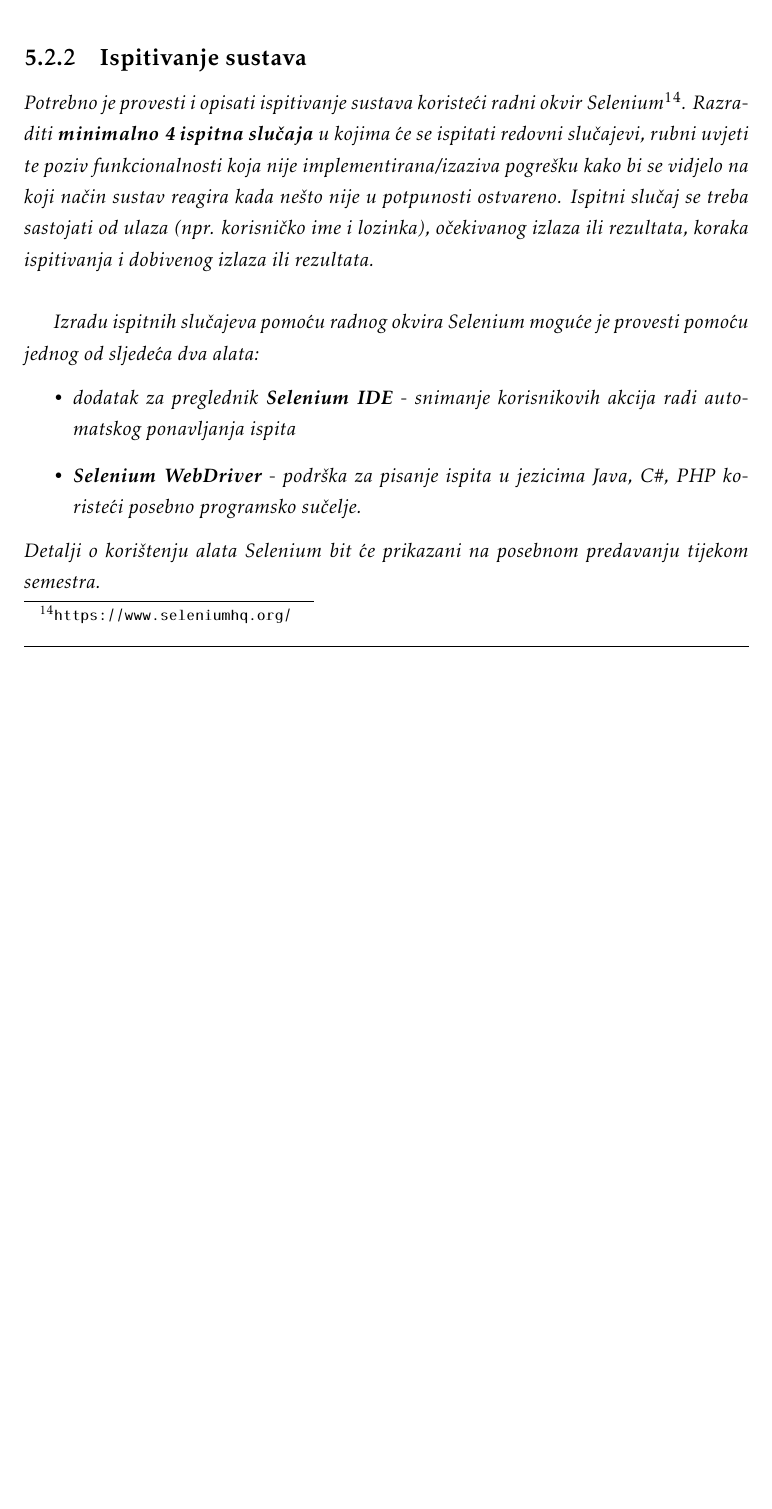
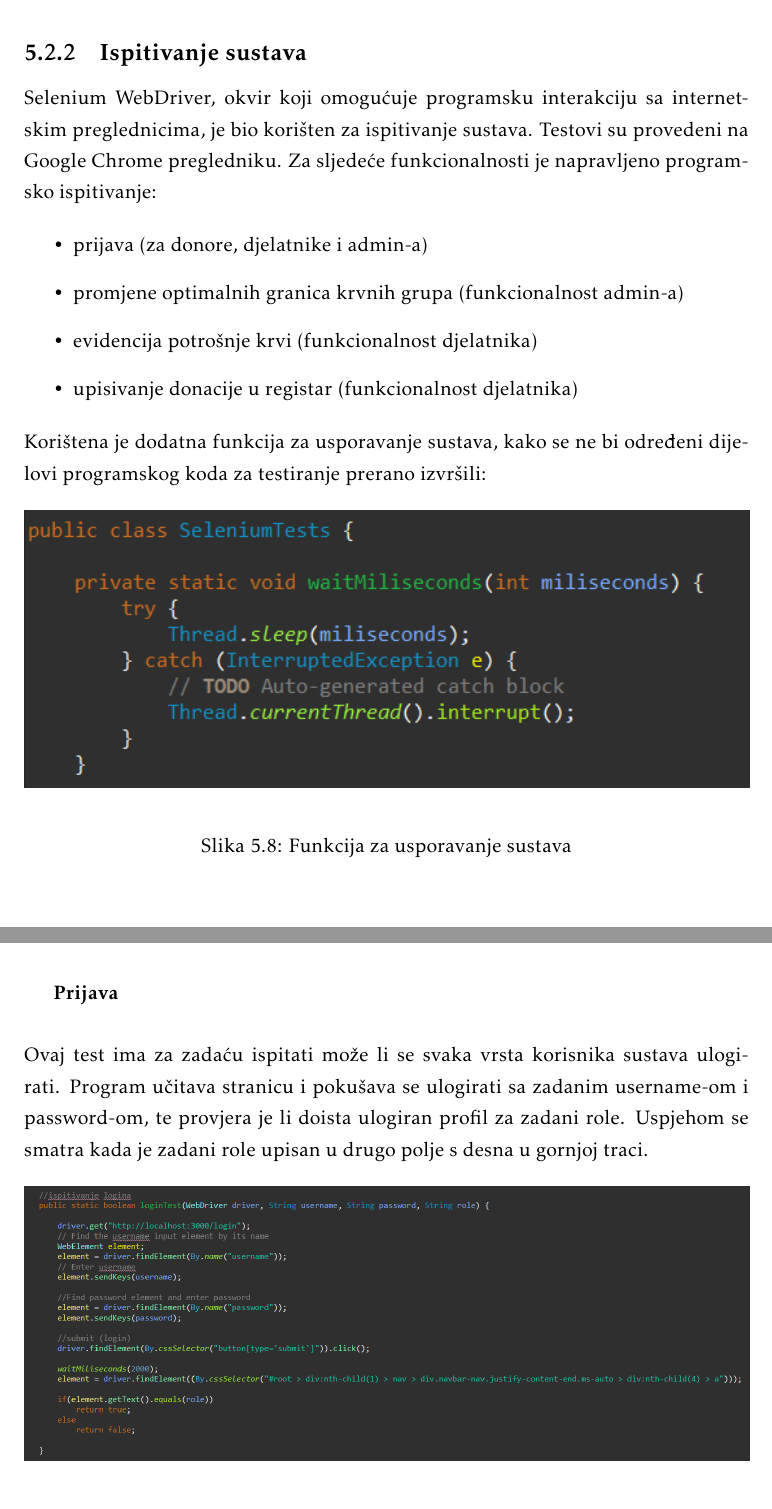
Before and after one commit to Hatej/true-blood, a LaTeX document (Dokumentacija/PROGI_ProjektnaDokumentacija.tex, which reads Dokumentacija/Implementacija.tex): part of page 55 of 67 before the commit and two parts of pages 56 and 57 of 72 after it, the two joined at a grey line, cut so that both start at the same text, the shorter picture padded with empty space. Compiled offline with pdfLaTeX.

Commit message:
Dodano 4 selenium testa

```diff
--- a/Dokumentacija/Implementacija.tex
+++ b/Dokumentacija/Implementacija.tex
@@ -85,12 +85,27 @@ Pozivom funkcije consumeBlood iz klase ConsumptionController želimo uspješno e
 
 			\subsection{Ispitivanje sustava}
+			Selenium WebDriver, okvir koji omogućuje programsku interakciju sa internetskim preglednicima, je bio korišten za ispitivanje sustava. Testovi su provedeni na Google Chrome pregledniku. Za sljedeće funkcionalnosti je napravljeno programsko ispitivanje:
 
-			 \textit{Potrebno je provesti i opisati ispitivanje sustava koristeći radni okvir Selenium\footnote{\url{https://www.seleniumhq.org/}}. Razraditi \textbf{minimalno 4 ispitna slučaja} u kojima će se ispitati redovni slučajevi, rubni uvjeti te poziv funkcionalnosti koja nije implementirana/izaziva pogrešku kako bi se vidjelo na koji način sustav reagira kada nešto nije u potpunosti ostvareno. Ispitni slučaj se treba sastojati od ulaza (npr. korisničko ime i lozinka), očekivanog izlaza ili rezultata, koraka ispitivanja i dobivenog izlaza ili rezultata.\\ }
+			 \begin{itemize}
+			 	\item {prijava (za donore, djelatnike i admin-a)}
+			 	\item {promjene optimalnih granica krvnih grupa (funkcionalnost admin-a)}
+			 	\item {evidencija potrošnje krvi (funkcionalnost djelatnika)}
+			 	\item {upisivanje donacije u registar (funkcionalnost djelatnika)}
 
-			 \textit{Izradu ispitnih slučajeva pomoću radnog okvira Selenium moguće je provesti pomoću jednog od sljedeća dva alata:}
-			 \begin{itemize}
-			 	\item \textit{dodatak za preglednik \textbf{Selenium IDE} - snimanje korisnikovih akcija radi automatskog ponavljanja ispita	}
-			 	\item \textit{\textbf{Selenium WebDriver} - podrška za pisanje ispita u jezicima Java, C\#, PHP koristeći posebno programsko sučelje.}
 			 \end{itemize}
-		 	\textit{Detalji o korištenju alata Selenium bit će prikazani na posebnom predavanju tijekom semestra.}
+		 Korištena je dodatna funkcija za usporavanje sustava, kako se ne bi određeni dijelovi programskog koda za testiranje prerano izvršili:
+\begin{figure}[H]
+	\centering
+	\includegraphics[width=\textwidth, scale=0.5]{slike/wait}
+	\caption{Funkcija za usporavanje sustava}
+\end{figure}
+\eject
+\textbf{Prijava}
+\\\\
+Ovaj test ima za zadaću ispitati može li se svaka vrsta korisnika sustava ulogirati. Program učitava stranicu i pokušava se ulogirati sa zadanim username­-om i password­-om, te provjera je li doista ulogiran profil za zadani role. Uspjehom se smatra kada je zadani role upisan u drugo polje s desna u gornjoj traci.
+\begin{figure}[H]
+	\centering
+	\includegraphics[width=\textwidth, scale=0.5]{slike/selenium1}
+	\caption{Selenium test1}
+\end{figure}
 
@@ -97,0 +115 @@ Pozivom funkcije consumeBlood iz klase ConsumptionController želimo uspješno e
+\eject
```
Also changed, not shown: Dokumentacija/PROGI_ProjektnaDokumentacija.pdf, Dokumentacija/slike/main.png (added), Dokumentacija/slike/rezultat.png (added), Dokumentacija/slike/selenium1.png (added), Dokumentacija/slike/selenium2.png (added), Dokumentacija/slike/selenium3.png (added), Dokumentacija/slike/selenium4.png (added), Dokumentacija/slike/wait.png (added), Dokumentacija/Implementacija.tex (45 more changed lines).
